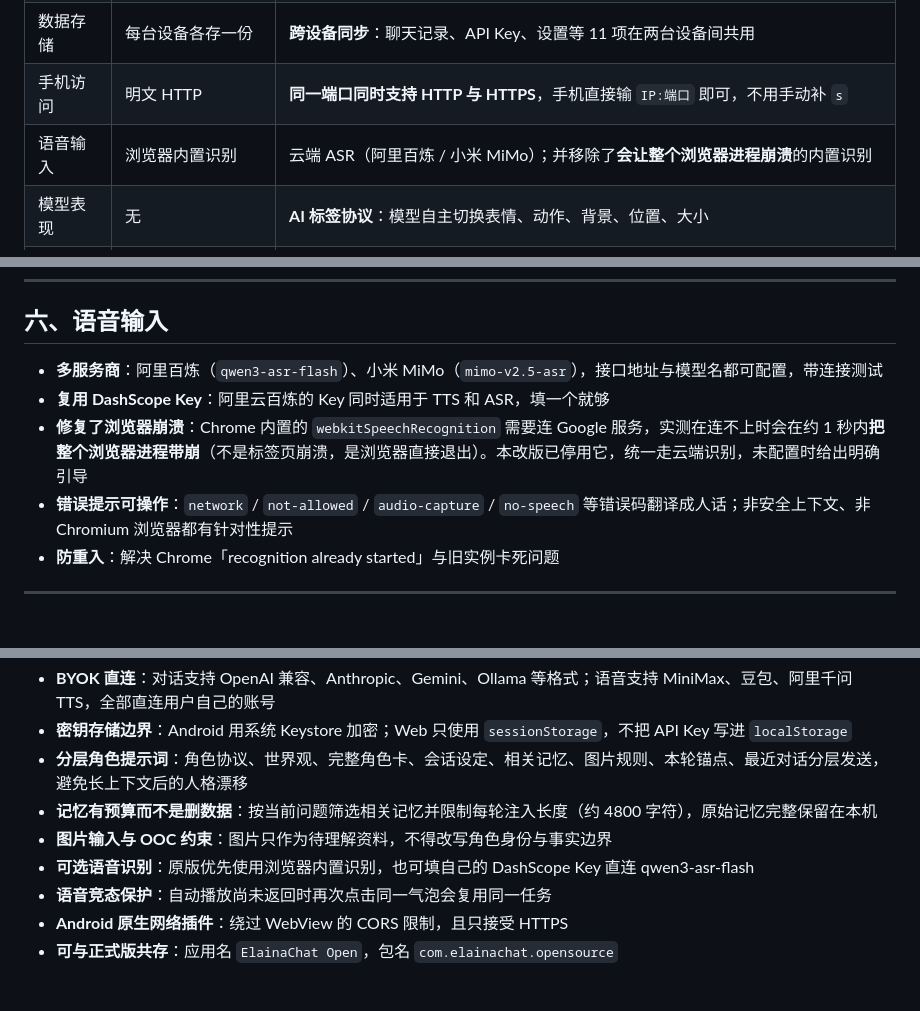
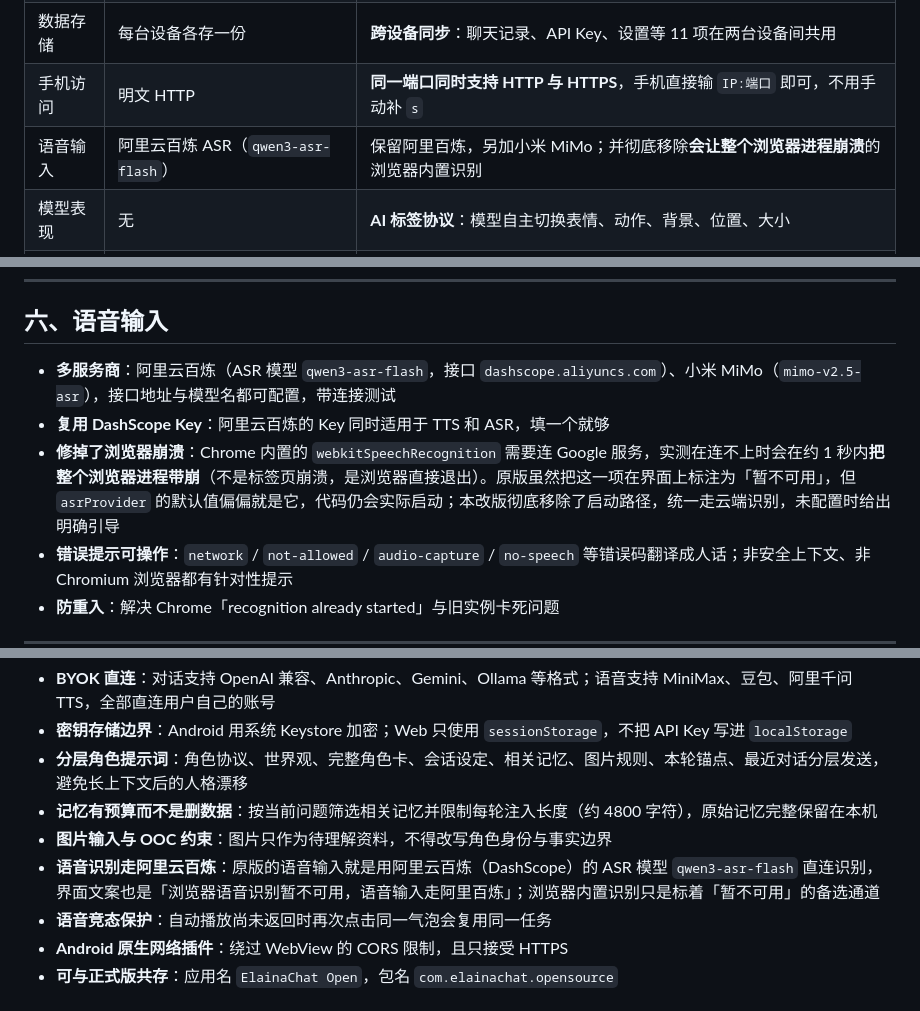
Before and after one commit to XYZ921746/ElainaChat-Open, a Markdown page: README.md, 3 parts joined by grey strips. GitHub-like rendering; blank space fills up the shorter version.

Commit message:
docs: 修正语音输入的表述，原版用的是阿里云百炼 ASR
核对基线代码（29a4588）确认的事实：
- asrProvider 三个选项 browser / aliyun / mimo，ASR 模型默认 qwen3-asr-flash，
  接口 dashscope.aliyuncs.com，复用阿里云百炼的 DashScope Key（TTS/ASR 通用）
- 界面文案原文：「浏览器语音识别暂不可用，语音输入走阿里百炼」
- 浏览器内置识别那一条在界面上标注「暂不可用」，只是作为备选通道存在

原文写成"原版优先使用浏览器内置识别"，与代码不符，已改。
涉及 README 三处（对照表 / 第六节 / 原版已有设计）与交付文档两处列表。

```diff
--- a/README.md
+++ b/README.md
@@ -16,7 +16,7 @@
 | 人设管理 | 一张角色卡 | **多套人设**可新建 / 复制 / 改名 / 删除并随时切换；内置角色卡跟随仓库分发，清数据也不丢 |
 | 数据存储 | 每台设备各存一份 | **跨设备同步**：聊天记录、API Key、设置等 11 项在两台设备间共用 |
 | 手机访问 | 明文 HTTP | **同一端口同时支持 HTTP 与 HTTPS**，手机直接输 `IP:端口` 即可，不用手动补 `s` |
-| 语音输入 | 浏览器内置识别 | 云端 ASR（阿里百炼 / 小米 MiMo）；并移除了**会让整个浏览器进程崩溃**的内置识别 |
+| 语音输入 | 阿里云百炼 ASR（`qwen3-asr-flash`） | 保留阿里百炼，另加小米 MiMo；并彻底移除**会让整个浏览器进程崩溃**的浏览器内置识别 |
 | 模型表现 | 无 | **AI 标签协议**：模型自主切换表情、动作、背景、位置、大小 |
 | 主动行为 | 无 | **AI 定时任务**：到点以角色身份自动发消息 |
 | 本地能力 | 无 | **Agent 文件操作**，权限分两级（仅应用文件夹 / 允许操作电脑） |
@@ -129,9 +129,9 @@ LLM 的回复里可以携带标签来驱动模型表现和应用功能，**这
 
 ## 六、语音输入
 
-- **多服务商**：阿里百炼（`qwen3-asr-flash`）、小米 MiMo（`mimo-v2.5-asr`），接口地址与模型名都可配置，带连接测试
+- **多服务商**：阿里云百炼（ASR 模型 `qwen3-asr-flash`，接口 `dashscope.aliyuncs.com`）、小米 MiMo（`mimo-v2.5-asr`），接口地址与模型名都可配置，带连接测试
 - **复用 DashScope Key**：阿里云百炼的 Key 同时适用于 TTS 和 ASR，填一个就够
-- **修复了浏览器崩溃**：Chrome 内置的 `webkitSpeechRecognition` 需要连 Google 服务，实测在连不上时会在约 1 秒内**把整个浏览器进程带崩**（不是标签页崩溃，是浏览器直接退出）。本改版已停用它，统一走云端识别，未配置时给出明确引导
+- **修掉了浏览器崩溃**：Chrome 内置的 `webkitSpeechRecognition` 需要连 Google 服务，实测在连不上时会在约 1 秒内**把整个浏览器进程带崩**（不是标签页崩溃，是浏览器直接退出）。原版虽然把这一项在界面上标注为「暂不可用」，但 `asrProvider` 的默认值偏偏就是它，代码仍会实际启动；本改版彻底移除了启动路径，统一走云端识别，未配置时给出明确引导
 - **错误提示可操作**：`network` / `not-allowed` / `audio-capture` / `no-speech` 等错误码翻译成人话；非安全上下文、非 Chromium 浏览器都有针对性提示
 - **防重入**：解决 Chrome「recognition already started」与旧实例卡死问题
 
@@ -209,7 +209,7 @@ LLM 可用标签请求本地文件操作：
 - **分层角色提示词**：角色协议、世界观、完整角色卡、会话设定、相关记忆、图片规则、本轮锚点、最近对话分层发送，避免长上下文后的人格漂移
 - **记忆有预算而不是删数据**：按当前问题筛选相关记忆并限制每轮注入长度（约 4800 字符），原始记忆完整保留在本机
 - **图片输入与 OOC 约束**：图片只作为待理解资料，不得改写角色身份与事实边界
-- **可选语音识别**：原版优先使用浏览器内置识别，也可填自己的 DashScope Key 直连 qwen3-asr-flash
+- **语音识别走阿里云百炼**：原版的语音输入就是用阿里云百炼（DashScope）的 ASR 模型 `qwen3-asr-flash` 直连识别，界面文案也是「浏览器语音识别暂不可用，语音输入走阿里百炼」；浏览器内置识别只是标着「暂不可用」的备选通道
 - **语音竞态保护**：自动播放尚未返回时再次点击同一气泡会复用同一任务
 - **Android 原生网络插件**：绕过 WebView 的 CORS 限制，且只接受 HTTPS
 - **可与正式版共存**：应用名 `ElainaChat Open`，包名 `com.elainachat.opensource`
```
Also changed, not shown: docs/交付文档.md (+2 -2 lines).
